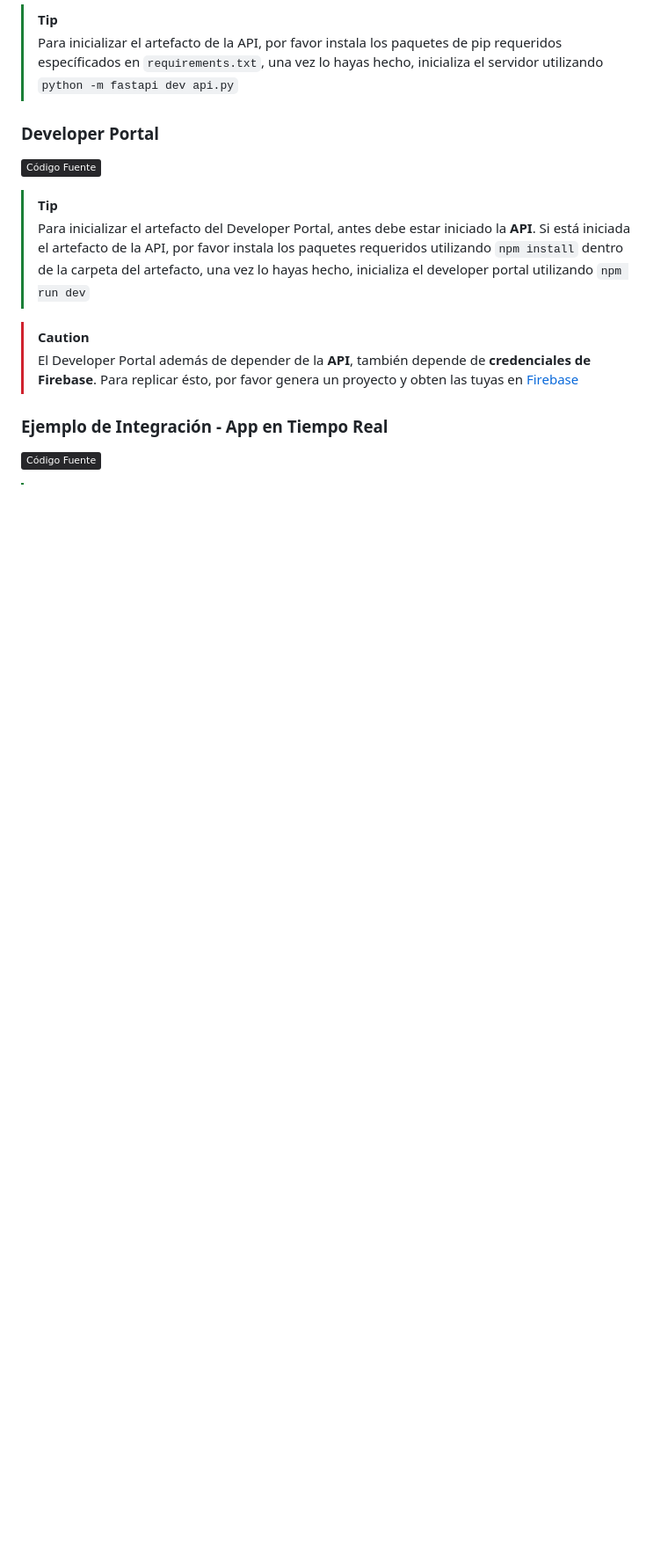
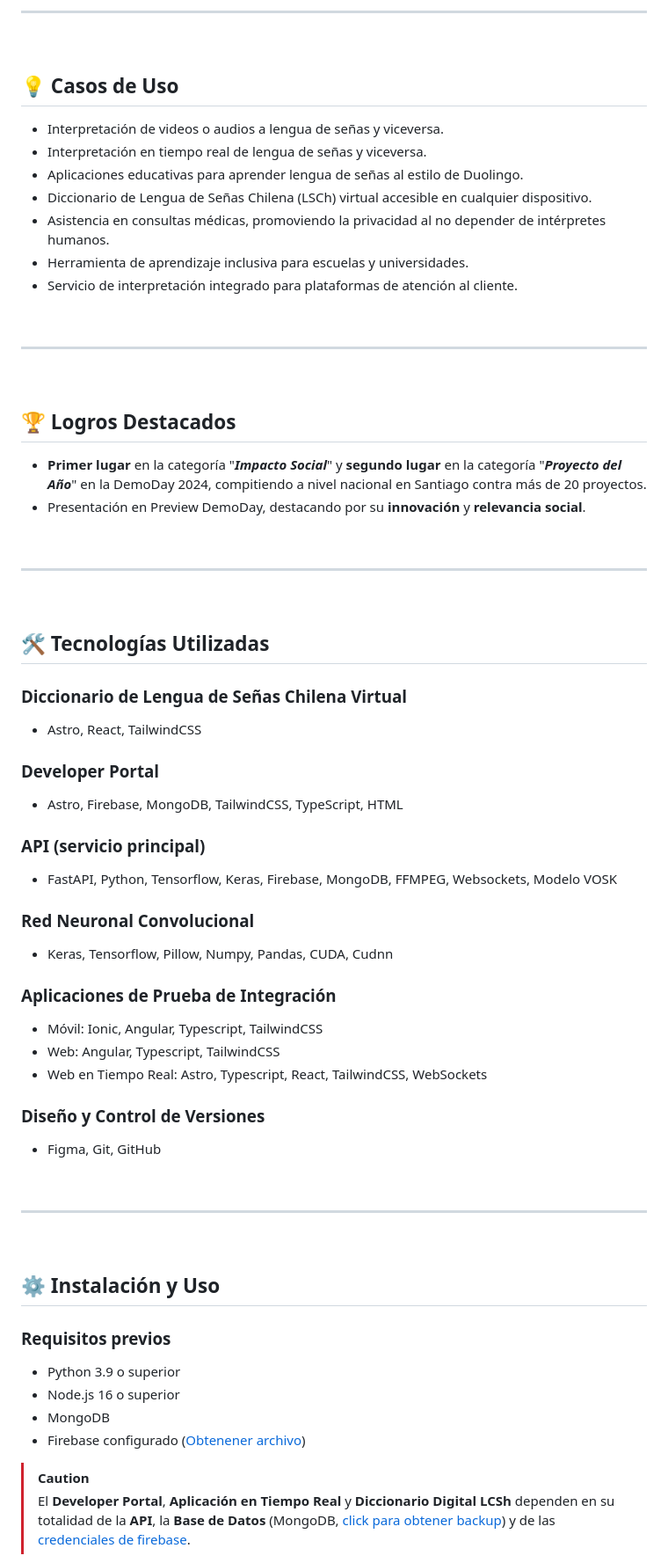
Before and after one commit to Alwexis/SignAI, a Markdown page: README.md, the part around one of its changes. Shown at 88% size. Rendered like a GitHub page; badges without logos; blank space fills up the shorter version.

```diff
--- a/README.md
+++ b/README.md
@@ -20,16 +21,64 @@ SignAI cuenta con los siguientes artefactos, cada uno escrito en distintos lengu
 
-> [!TIP]
-> Para inicializar el artefacto de la API, por favor instala los paquetes de pip requeridos específicados en `requirements.txt`, una vez lo hayas hecho, inicializa el servidor utilizando `python -m fastapi dev api.py`
+---
 
+&nbsp;
+
+## 💡 Casos de Uso
+- Interpretación de videos o audios a lengua de señas y viceversa.
+- Interpretación en tiempo real de lengua de señas y viceversa.
+- Aplicaciones educativas para aprender lengua de señas al estilo de Duolingo.
+- Diccionario de Lengua de Señas Chilena (LSCh) virtual accesible en cualquier dispositivo.
+- Asistencia en consultas médicas, promoviendo la privacidad al no depender de intérpretes humanos.
+- Herramienta de aprendizaje inclusiva para escuelas y universidades.
+- Servicio de interpretación integrado para plataformas de atención al cliente.
+
+&nbsp;
+
+---
+
+&nbsp;
+
+## 🏆 Logros Destacados
+- **Primer lugar** en la categoría "***Impacto Social***" y **segundo lugar** en la categoría "***Proyecto del Año***" en la DemoDay 2024, compitiendo a nivel nacional en Santiago contra más de 20 proyectos.
+- Presentación en Preview DemoDay, destacando por su **innovación** y **relevancia social**.
+
+&nbsp;
+
+---
+
+&nbsp;
+
+## 🛠 Tecnologías Utilizadas
+### Diccionario de Lengua de Señas Chilena Virtual
+- Astro, React, TailwindCSS
 ### Developer Portal
-[![Developer Portal](https://img.shields.io/badge/Código%20Fuente-27272a)](https://github.com/Alwexis/SignAI/tree/main/Fase%202/Evidencias%20Proyecto/Developer%20Portal)
+- Astro, Firebase, MongoDB, TailwindCSS, TypeScript, HTML
+### API (servicio principal)
+- FastAPI, Python, Tensorflow, Keras, Firebase, MongoDB, FFMPEG, Websockets, Modelo VOSK
+### Red Neuronal Convolucional
+- Keras, Tensorflow, Pillow, Numpy, Pandas, CUDA, Cudnn
+### Aplicaciones de Prueba de Integración
+- Móvil: Ionic, Angular, Typescript, TailwindCSS
+- Web: Angular, Typescript, TailwindCSS
+- Web en Tiempo Real: Astro, Typescript, React, TailwindCSS, WebSockets
+### Diseño y Control de Versiones
+- Figma, Git, GitHub
 
-> [!TIP]
-> Para inicializar el artefacto del Developer Portal, antes debe estar iniciado la **API**. Si está iniciada el artefacto de la API, por favor instala los paquetes requeridos utilizando `npm install` dentro de la carpeta del artefacto, una vez lo hayas hecho, inicializa el developer portal utilizando `npm run dev`
+&nbsp;
+
+---
+
+&nbsp;
+
+## ⚙️ Instalación y Uso
+### Requisitos previos
+- Python 3.9 o superior
+- Node.js 16 o superior
+- MongoDB
+- Firebase configurado ([Obtenener archivo](https://console.firebase.google.com/))
 
 > [!CAUTION]
-> El Developer Portal además de depender de la **API**, también depende de **credenciales de Firebase**. Para replicar ésto, por favor genera un proyecto y obten las tuyas en [Firebase](https://console.firebase.google.com/)
+> El **Developer Portal**, **Aplicación en Tiempo Real** y **Diccionario Digital LCSh** dependen en su totalidad de la **API**, la **Base de Datos** (MongoDB, [click para obtener backup](https://github.com/Alwexis/SignAI/blob/main/Fase%202/Evidencias%20Proyecto/Backup_Diccionario.json)) y de las [credenciales de firebase](https://console.firebase.google.com/).
 
-### Ejemplo de Integración - App en Tiempo Real
-[![Código Fuente](https://img.shields.io/badge/Código%20Fuente-27272a)](https://github.com/Alwexis/SignAI/tree/main/Fase%202/Evidencias%20Proyecto/App%20Tiempo%20Real)
+&nbsp;
 
```
Also changed, not shown: other parts of README.md (+96 -16 lines).
